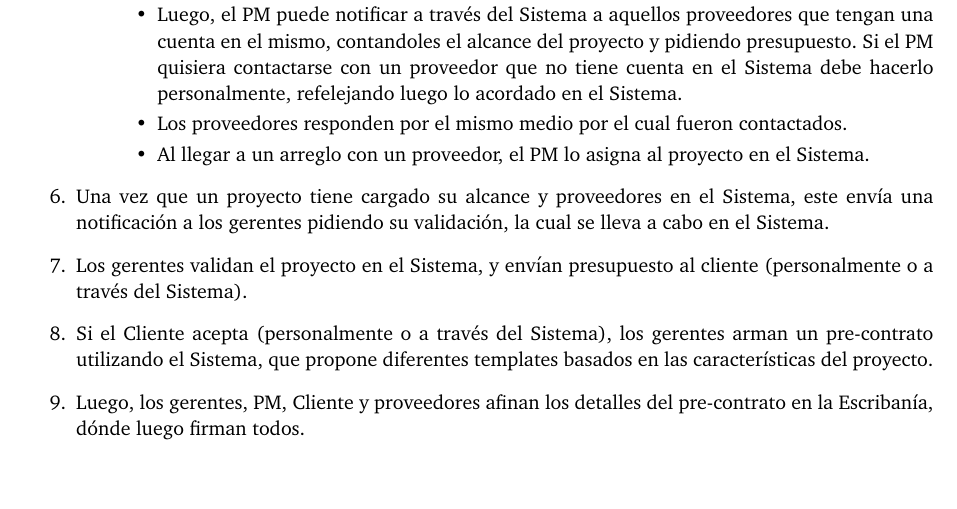
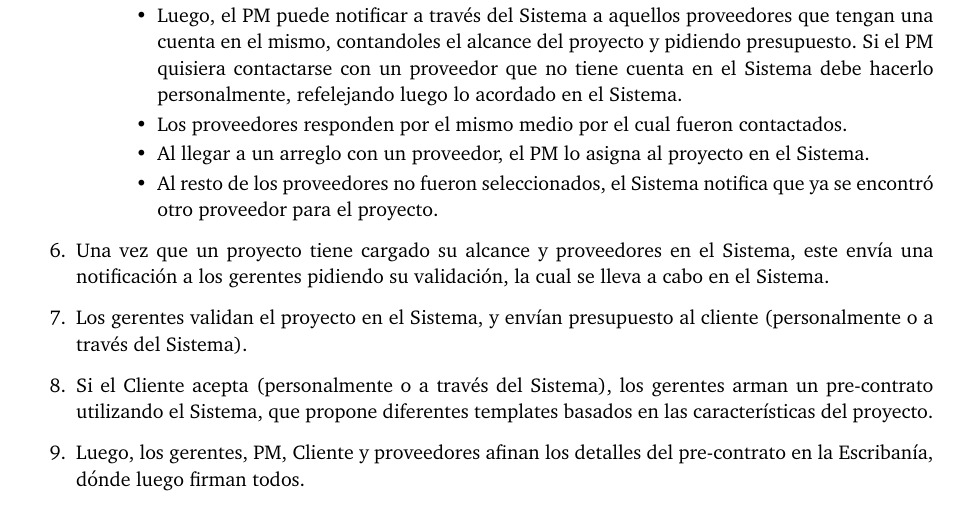
Before and after one commit to FlyingPumba/tp1-inge1, a LaTeX document (latex/informe.tex, which reads latex/escenarios.tex): part of page 6 of 9, cut so that both start at the same text, the shorter picture padded with empty space. Compiled offline with pdfLaTeX.

Commit message:
[Escenarios] Cambios menores

```diff
--- a/latex/escenarios.tex
+++ b/latex/escenarios.tex
@@ -22,6 +22,7 @@ Para ilustrar el funcionamiento del Sistema propuesto, detallamos a continuació
                         presupuesto. Si el PM quisiera contactarse con un proveedor que no tiene cuenta en el Sistema debe hacerlo personalmente, refelejando luego lo acordado en el Sistema.
                     \item Los proveedores responden por el mismo medio por el cual fueron contactados.
                     \item Al llegar a un arreglo con un proveedor, el PM lo asigna al proyecto en el Sistema.
+                    \item Al resto de los proveedores no fueron seleccionados, el Sistema notifica que ya se encontró otro proveedor para el proyecto.
                 \end{itemize}
         \end{itemize}
     \item Una vez que un proyecto tiene cargado su alcance y proveedores en el Sistema, este envía una notificación a los gerentes pidiendo su validación, la cual se lleva a cabo en el Sistema.
```
